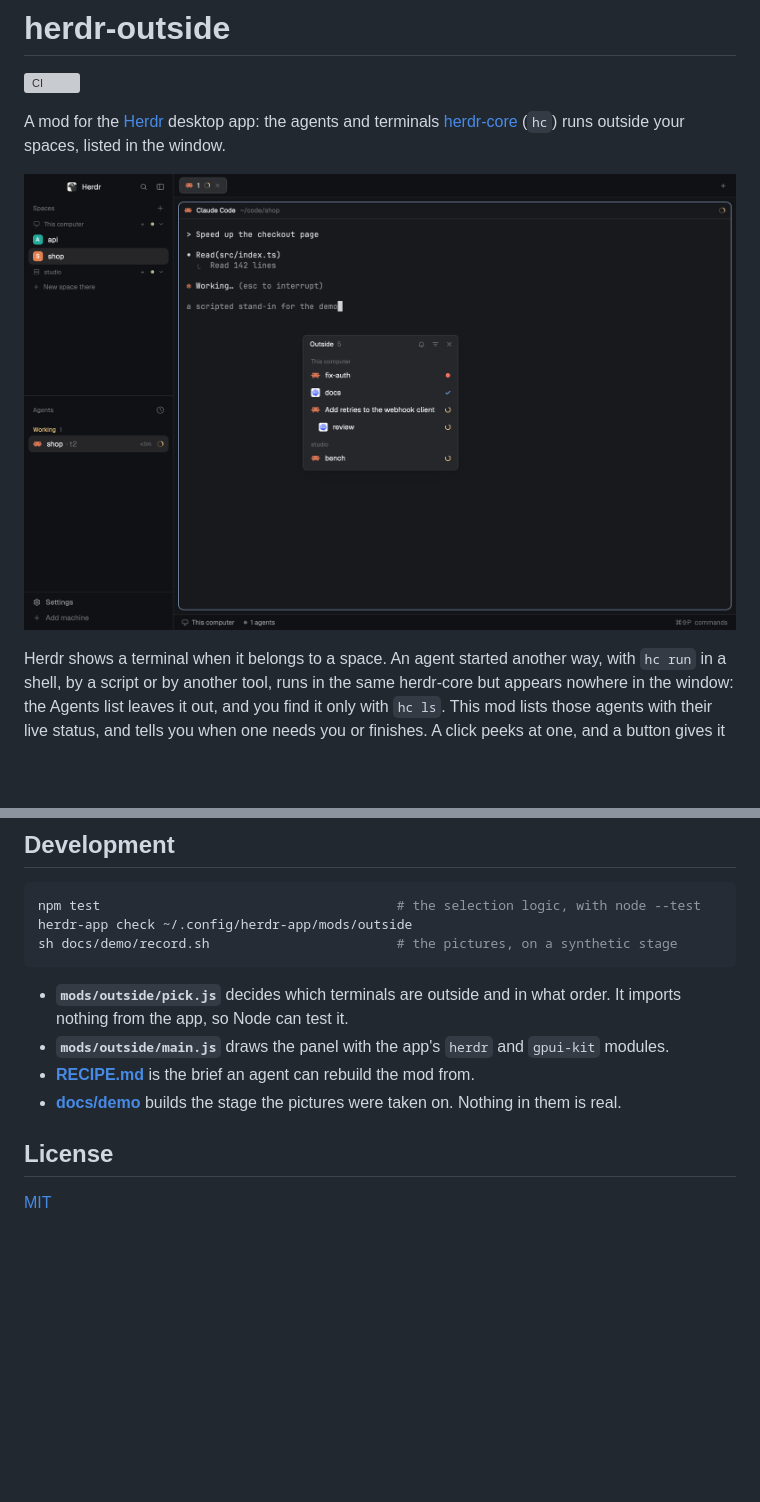
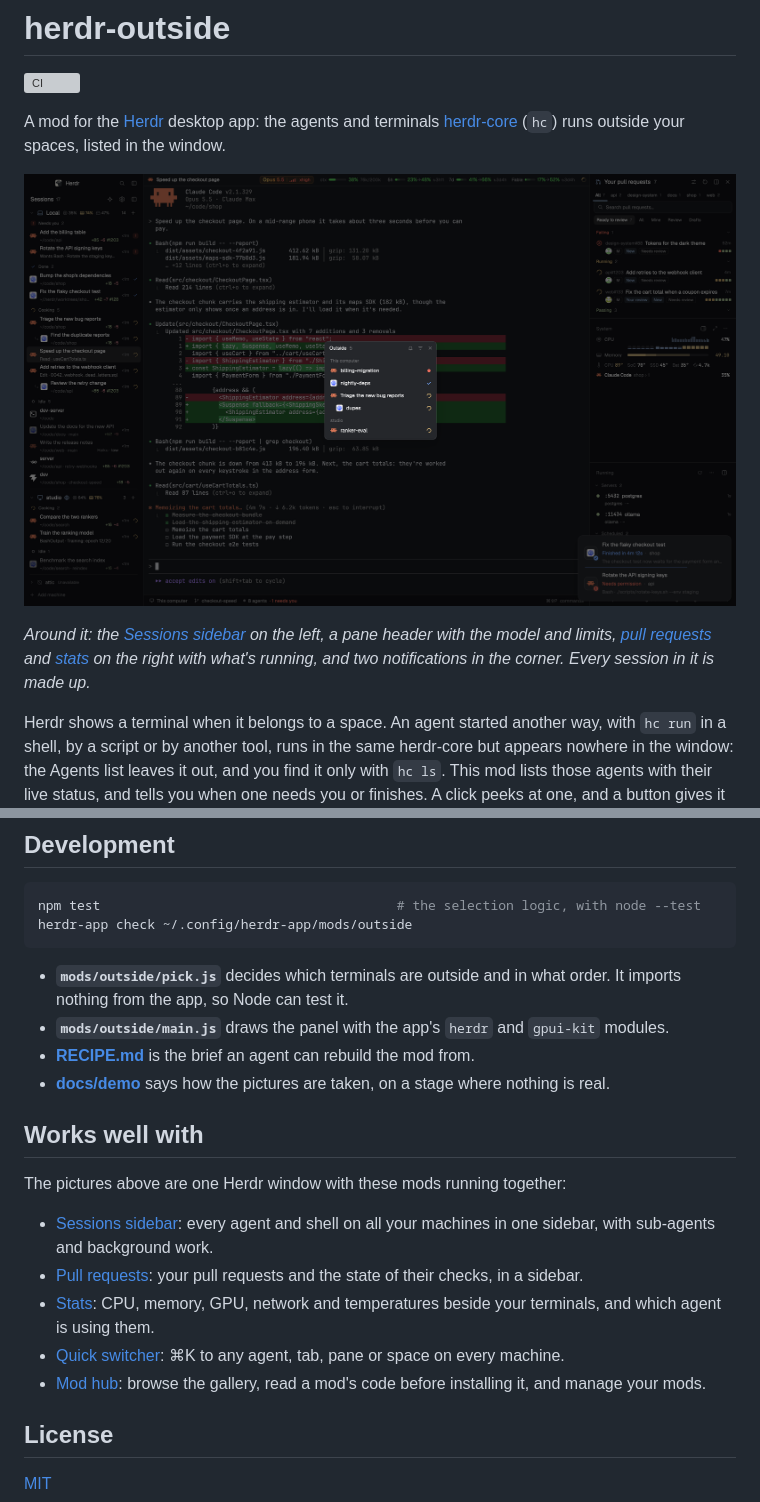
Before and after one commit to jeffarese/herdr-outside, a Markdown page: README.md, 2 parts joined by grey strips. Rendered like a GitHub page; pictures changed too: preview.png; blank space fills up the shorter version; grey boxes are pictures that could not be loaded.

````diff
--- a/README.md
+++ b/README.md
@@ -6,7 +6,9 @@ A mod for the [Herdr](https://herdr.dev) desktop app: the agents and terminals
 [herdr-core](https://github.com/herdrdev/herdr-core) (`hc`) runs outside your spaces, listed in
 the window.
 
-![The Herdr window with a small floating window titled Outside. It lists five agents that are in no space. Under "This computer": fix-auth with a red dot, docs with a check mark, and an agent titled "Add retries to the webhook client" with a sub-agent called review under it. Under "studio": bench. The Agents list in the sidebar shows only the one agent that is in a space.](preview.png)
+![The Outside window floating over the middle of the Herdr window. Titled "Outside 5", with a bell, a filter and a close button, it lists the agents running outside every space. Under "This computer": billing-migration with a red dot, as it needs you; nightly-deps with a check mark, done; and "Triage the new bug reports" with a turning ring and its sub-agent dupes under it. Under "studio": ranker-eval, working. Behind it, a Claude Code session speeding up a checkout page, with a header showing its model, context and limits. On the left, the Sessions sidebar lists every agent on this computer and on studio, the ones outside among them; on the right, pull requests, system stats and the servers that are running; in the bottom right corner, two notifications. The rest of the window is dimmed. The sessions, projects and machines are made up.](preview.png)
+
+*Around it: the [Sessions sidebar](https://github.com/jeffarese/herdr-agents-sidebar) on the left, a pane header with the model and limits, [pull requests](https://github.com/jeffarese/herdr-prs) and [stats](https://github.com/jeffarese/herdr-stats-mod) on the right with what's running, and two notifications in the corner. Every session in it is made up.*
 
 Herdr shows a terminal when it belongs to a space. An agent started another way, with `hc run`
 in a shell, by a script or by another tool, runs in the same herdr-core but appears nowhere in
@@ -131,14 +133,23 @@ agent Herdr knows, or any program that reports a status.
 ```sh
 npm test                                      # the selection logic, with node --test
 herdr-app check ~/.config/herdr-app/mods/outside
-sh docs/demo/record.sh                        # the pictures, on a synthetic stage
 ```
 
 - **`mods/outside/pick.js`** decides which terminals are outside and in what order. It imports
   nothing from the app, so Node can test it.
 - **`mods/outside/main.js`** draws the panel with the app's `herdr` and `gpui-kit` modules.
 - **[RECIPE.md](RECIPE.md)** is the brief an agent can rebuild the mod from.
-- **[docs/demo](docs/demo)** builds the stage the pictures were taken on. Nothing in them is real.
+- **[docs/demo](docs/demo)** says how the pictures are taken, on a stage where nothing is real.
+
+## Works well with
+
+The pictures above are one Herdr window with these mods running together:
+
+- [Sessions sidebar](https://github.com/jeffarese/herdr-agents-sidebar): every agent and shell on all your machines in one sidebar, with sub-agents and background work.
+- [Pull requests](https://github.com/jeffarese/herdr-prs): your pull requests and the state of their checks, in a sidebar.
+- [Stats](https://github.com/jeffarese/herdr-stats-mod): CPU, memory, GPU, network and temperatures beside your terminals, and which agent is using them.
+- [Quick switcher](https://github.com/jeffarese/herdr-bar-mod): ⌘K to any agent, tab, pane or space on every machine.
+- [Mod hub](https://github.com/jeffarese/herdr-mod-hub): browse the gallery, read a mod's code before installing it, and manage your mods.
 
 ## License
 
````
Also changed, not shown: other parts of README.md (+1 -1 lines), docs/demo/README.md (+48 -26 lines), 4 other files.
